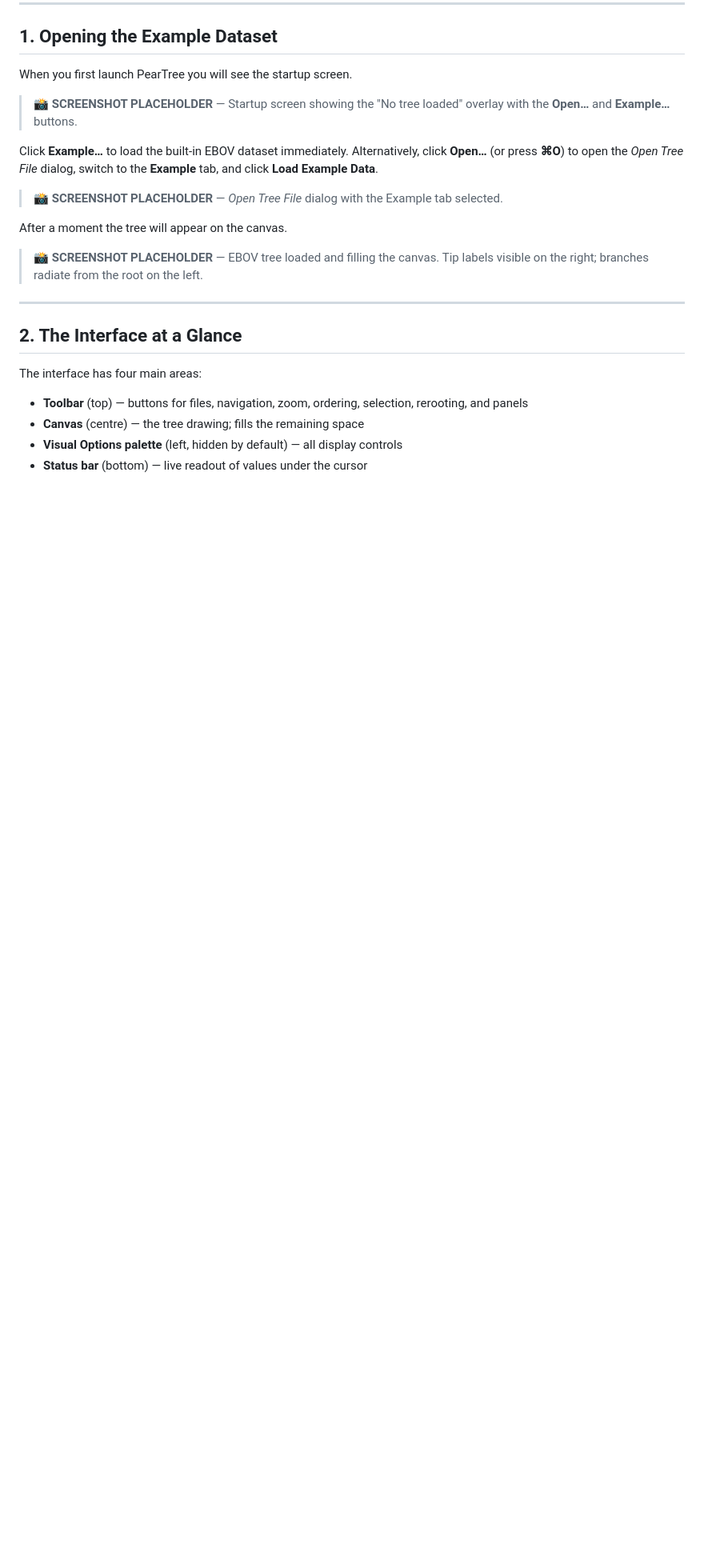
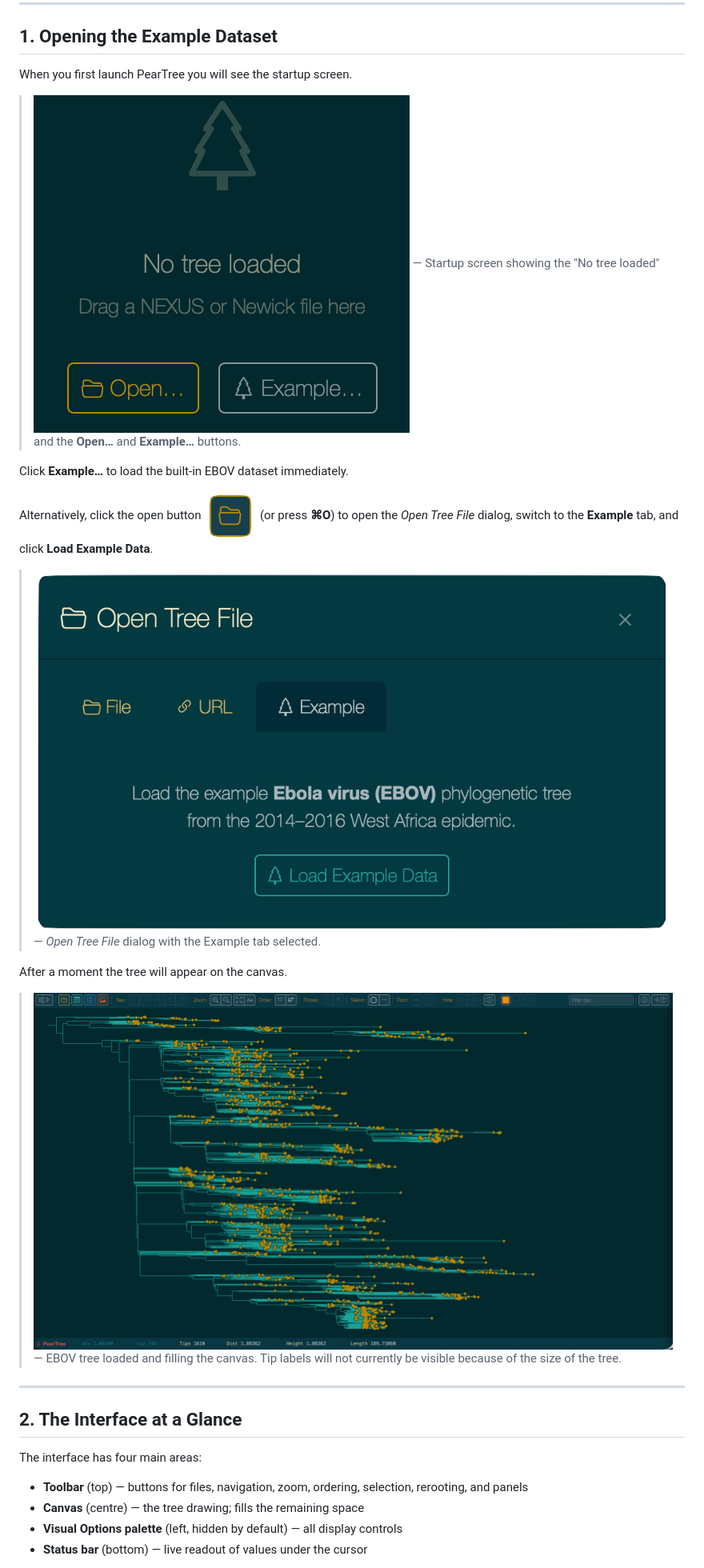
Before and after one commit to artic-network/peartree, a Markdown page: doc/tutorial.md, the part around the change printed below. Shown: that part at 80% size. GitHub-like rendering; pictures changed too: doc/images/fig1.png (added), doc/images/fig4.png (added), doc/images/fig5.png (added); blank space fills up the shorter version.

Commit message:
tutorial work

```diff
--- a/doc/tutorial.md
+++ b/doc/tutorial.md
@@ -8,15 +8,17 @@ This tutorial walks through the main features of PearTree using the built-in Ebo
 
 When you first launch PearTree you will see the startup screen.
 
-> **📸 SCREENSHOT PLACEHOLDER** — Startup screen showing the "No tree loaded" overlay with the **Open…** and **Example…** buttons.
+> ![](images/fig1.png) — Startup screen showing the "No tree loaded" and the **Open…** and **Example…** buttons.
 
-Click **Example…** to load the built-in EBOV dataset immediately. Alternatively, click **Open…** (or press **⌘O**) to open the *Open Tree File* dialog, switch to the **Example** tab, and click **Load Example Data**.
+Click **Example…** to load the built-in EBOV dataset immediately.
 
-> **📸 SCREENSHOT PLACEHOLDER** — *Open Tree File* dialog with the Example tab selected.
+Alternatively, click the open button ![](images/open_button.png) (or press **⌘O**) to open the *Open Tree File* dialog, switch to the **Example** tab, and click **Load Example Data**.
+
+> ![](images/fig4.png) — *Open Tree File* dialog with the Example tab selected.
 
 After a moment the tree will appear on the canvas.
 
-> **📸 SCREENSHOT PLACEHOLDER** — EBOV tree loaded and filling the canvas. Tip labels visible on the right; branches radiate from the root on the left.
+> ![](images/fig5.png) — EBOV tree loaded and filling the canvas. Tip labels will not currently be visible because of the size of the tree.
 
 ---
 
```
Also changed, not shown: other parts of doc/tutorial.md (+13 -11 lines), doc/images/fig2.png (added), doc/images/fig3.png (added).
